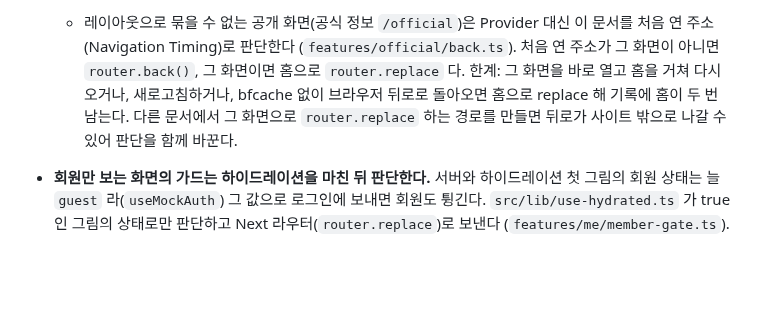
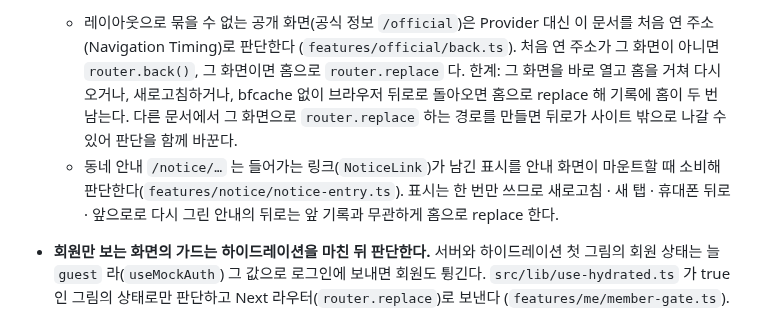
Before and after one commit to 8llow8llowMe/sneezecast, a Markdown page: frontend/docs/conventions.md, the part around the change. Drawn GitHub-style; blank space fills up the shorter version.

Commit message:
[DOCS] docs: 동네 안내 주소 형식 · 상태 · 뒤로 판단 · 연동 요구사항 · 시안과 다른 점을 적는다 (#99)
Co-Authored-By: Claude Opus 5.5 <noreply@anthropic.com>

```diff
--- a/frontend/docs/conventions.md
+++ b/frontend/docs/conventions.md
@@ -113,6 +113,7 @@ frontend/
 - **페이지 사이에 넘기는 값은 라우트 레이아웃의 Provider(React context)에 둔다** (`app/(onboarding)/layout.tsx` 의 고른 동네 · 성인 확인). 괄호 폴더(route group)는 주소를 바꾸지 않고 여러 화면을 한 레이아웃으로 묶는다. 레이아웃은 그 화면들 사이를 오가도 다시 그려지지 않는다. 새로고침하면 사라지므로 다음 단계는 값이 없으면 앞 단계로 `replace` 한다.
 - **단계 화면의 "뒤로" 는 기록을 쌓지 않는다.** 앱 안에서 앞 단계를 거쳐 왔으면 `router.back()`, 주소로 바로 들어와 앞 단계 기록이 없으면 `router.replace(앞 단계)` 다. 판별은 Provider 가 앱 안 이동 경로를 기록해서 한다 (`features/onboarding/onboarding-trail.ts`. 내 정보 아래 계정 화면은 `app/me/layout.tsx` 의 `MeTrailProvider` 가 같은 함수로 센다).
   - 레이아웃으로 묶을 수 없는 공개 화면(공식 정보 `/official`)은 Provider 대신 이 문서를 처음 연 주소(Navigation Timing)로 판단한다 (`features/official/back.ts`). 처음 연 주소가 그 화면이 아니면 `router.back()`, 그 화면이면 홈으로 `router.replace` 다. 한계: 그 화면을 바로 열고 홈을 거쳐 다시 오거나, 새로고침하거나, bfcache 없이 브라우저 뒤로로 돌아오면 홈으로 replace 해 기록에 홈이 두 번 남는다. 다른 문서에서 그 화면으로 `router.replace` 하는 경로를 만들면 뒤로가 사이트 밖으로 나갈 수 있어 판단을 함께 바꾼다.
+  - 동네 안내 `/notice/…` 는 들어가는 링크(`NoticeLink`)가 남긴 표시를 안내 화면이 마운트할 때 소비해 판단한다(`features/notice/notice-entry.ts`). 표시는 한 번만 쓰므로 새로고침 · 새 탭 · 휴대폰 뒤로 · 앞으로로 다시 그린 안내의 뒤로는 앞 기록과 무관하게 홈으로 replace 한다.
 - **회원만 보는 화면의 가드는 하이드레이션을 마친 뒤 판단한다.** 서버와 하이드레이션 첫 그림의 회원 상태는 늘 `guest` 라(`useMockAuth`) 그 값으로 로그인에 보내면 회원도 튕긴다. `src/lib/use-hydrated.ts` 가 true 인 그림의 상태로만 판단하고 Next 라우터(`router.replace`)로 보낸다 (`features/me/member-gate.ts`).
 - **router 내비게이션이 대기 중일 때 `history.replaceState` · `pushState` 를 부르면 Next 가 그 내비게이션을 버린다 — 가드가 보낼 곳이 있으면 주소 정리를 하지 않는다.** 원시 history 변경이 Next 의 복원(ACTION_RESTORE)을 일으켜 대기 중인 `router.replace` 가 버려진다(프로덕션 빌드에서 재현). 같은 그림에서 주소 쿼리를 정리하는 화면(홈의 `?report=` · 내 정보의 `?confirm=` 정리)은 `useRequiredStepsGate` · `useRequiredStepsTarget`(`features/me/member-gate.ts`)이 돌려준 보낼 곳이 있으면 정리를 건너뛴다.
 - **레이아웃 · 정적 라우트에서 `useSearchParams` 를 읽는 클라이언트 컴포넌트는 `<Suspense>` 로 감싼다.** 감싸지 않으면 `next build` 의 정적 생성이 `missing-suspense-with-csr-bailout` 으로 멈춘다(dev 서버에서는 드러나지 않는다). 하이드레이션 뒤에야 그리는 화면은 대체 그림을 비워 둔다(`app/me/layout.tsx` 의 가드, `app/(onboarding)/terms/reconsent/page.tsx`). 페이지가 `searchParams` 를 await 하면 동적 라우트라 필요 없다.
```
Also changed, not shown: 1 other file.
